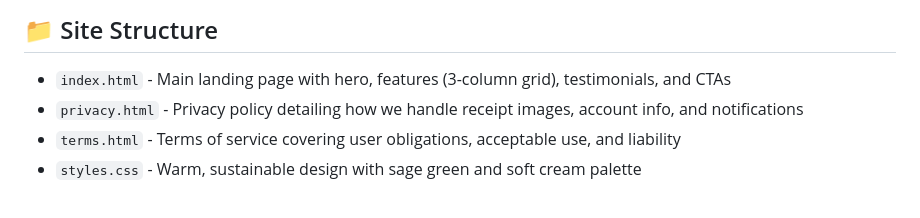
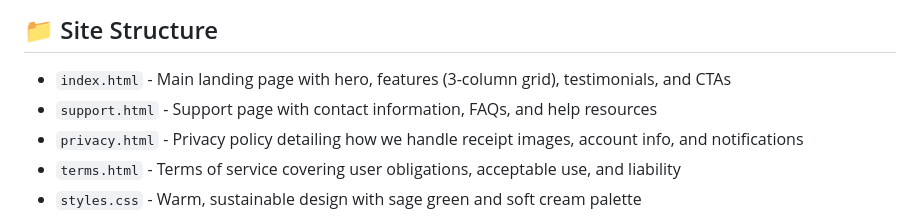
Before and after one commit to gatherdevops-code/Pantra-site, a Markdown page: README.md, the part around the change. Drawn GitHub-style.

Commit message:
Update README to document support page
Co-authored-by: gatherdevops-code <229286017+gatherdevops-code@users.noreply.github.com>

```diff
--- a/README.md
+++ b/README.md
@@ -17,6 +17,7 @@ Pantra is a U.S.-based startup with a mission: **Keep food fresh, cut waste, sav
 ## 📁 Site Structure
 
 - `index.html` - Main landing page with hero, features (3-column grid), testimonials, and CTAs
+- `support.html` - Support page with contact information, FAQs, and help resources
 - `privacy.html` - Privacy policy detailing how we handle receipt images, account info, and notifications
 - `terms.html` - Terms of service covering user obligations, acceptable use, and liability
 - `styles.css` - Warm, sustainable design with sage green and soft cream palette
```
